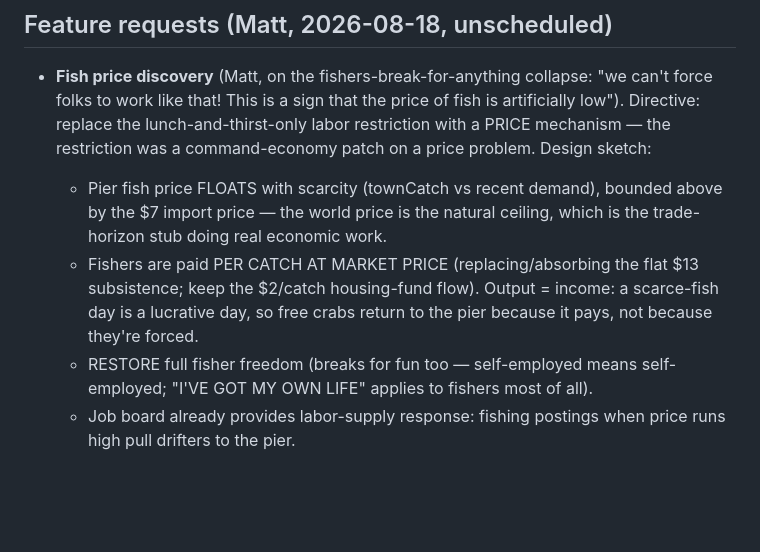
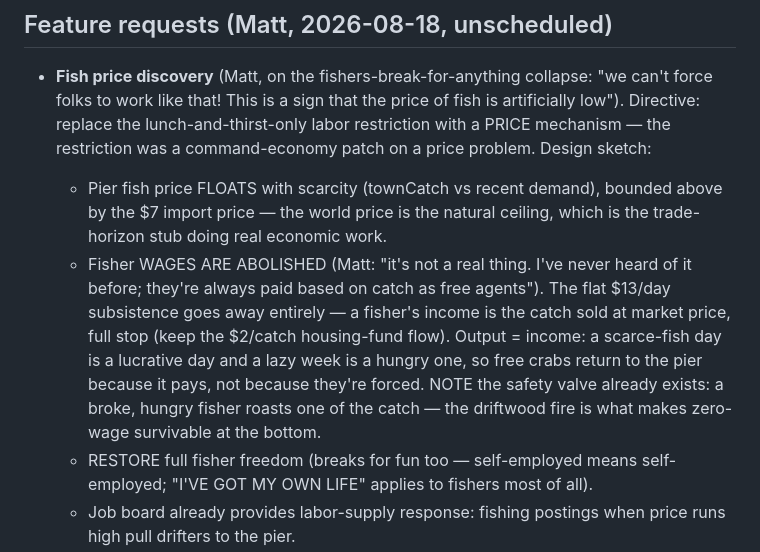
Before and after one commit to groblegark/crab-shack-3, a Markdown page: PLAN.md, the part around the change. Drawn GitHub-style; blank space fills up the shorter version.

Commit message:
PLAN: fisher wages abolished — pure per-catch free agents (Matt)

```diff
--- a/PLAN.md
+++ b/PLAN.md
@@ -444,10 +444,15 @@ unit economics.
   - Pier fish price FLOATS with scarcity (townCatch vs recent demand),
     bounded above by the $7 import price — the world price is the natural
     ceiling, which is the trade-horizon stub doing real economic work.
-  - Fishers are paid PER CATCH AT MARKET PRICE (replacing/absorbing the flat
-    $13 subsistence; keep the $2/catch housing-fund flow). Output = income:
-    a scarce-fish day is a lucrative day, so free crabs return to the pier
-    because it pays, not because they're forced.
+  - Fisher WAGES ARE ABOLISHED (Matt: "it's not a real thing. I've never
+    heard of it before; they're always paid based on catch as free agents").
+    The flat $13/day subsistence goes away entirely — a fisher's income is
+    the catch sold at market price, full stop (keep the $2/catch
+    housing-fund flow). Output = income: a scarce-fish day is a lucrative
+    day and a lazy week is a hungry one, so free crabs return to the pier
+    because it pays, not because they're forced. NOTE the safety valve
+    already exists: a broke, hungry fisher roasts one of the catch — the
+    driftwood fire is what makes zero-wage survivable at the bottom.
   - RESTORE full fisher freedom (breaks for fun too — self-employed means
     self-employed; "I'VE GOT MY OWN LIFE" applies to fishers most of all).
   - Job board already provides labor-supply response: fishing postings when
```
